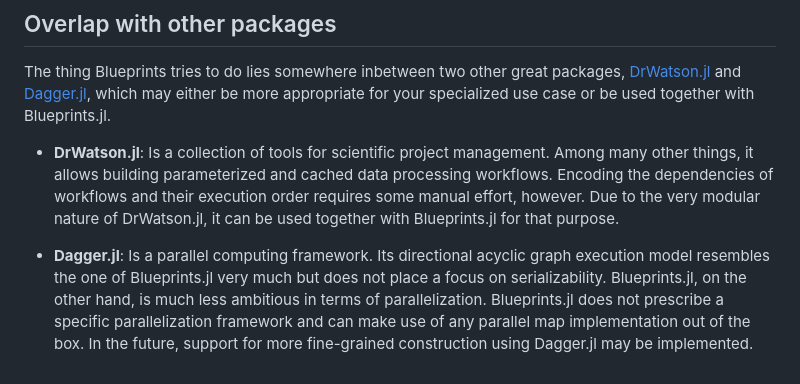
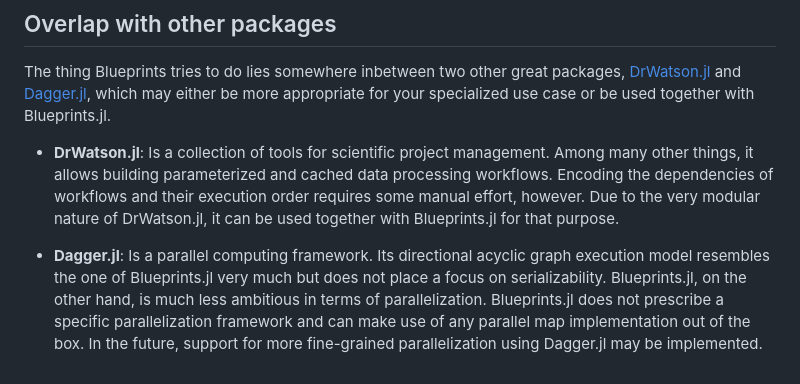
Before and after one commit to lukas-weber/Blueprints.jl, a Markdown page: README.md, the part around the change printed below. Rendered like a GitHub page.

Commit message:
README: clarifications

```diff
--- a/README.md
+++ b/README.md
@@ -56,4 +58,4 @@ The thing Blueprints tries to do lies somewhere inbetween two other great packag
 
 - **DrWatson.jl**: Is a collection of tools for scientific project management. Among many other things, it allows building parameterized and cached data processing workflows. Encoding the dependencies of workflows and their execution order requires some manual effort, however. Due to the very modular nature of DrWatson.jl, it can be used together with Blueprints.jl for that purpose.
 
-- **Dagger.jl**: Is a parallel computing framework. Its directional acyclic graph execution model resembles the one of Blueprints.jl very much but does not place a focus on serializability. Blueprints.jl, on the other hand, is much less ambitious in terms of parallelization. Blueprints.jl does not prescribe a specific parallelization framework and can make use of any parallel map implementation out of the box. In the future, support for more fine-grained construction using Dagger.jl may be implemented.
+- **Dagger.jl**: Is a parallel computing framework. Its directional acyclic graph execution model resembles the one of Blueprints.jl very much but does not place a focus on serializability. Blueprints.jl, on the other hand, is much less ambitious in terms of parallelization. Blueprints.jl does not prescribe a specific parallelization framework and can make use of any parallel map implementation out of the box. In the future, support for more fine-grained parallelization using Dagger.jl may be implemented.
```
Also changed, not shown: other parts of README.md (+3 -1 lines).
